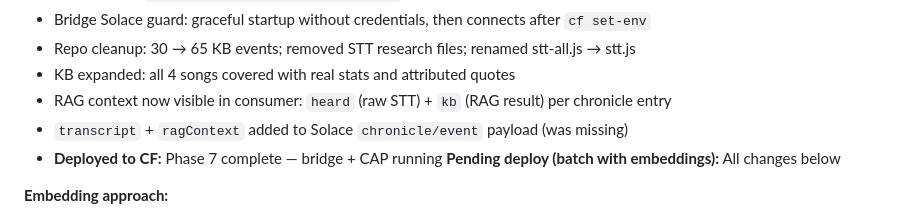
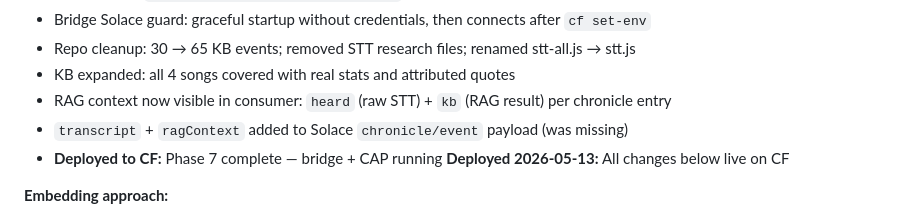
Before and after one commit to shahidla/MJ, a Markdown page: project_context.md, the part around the change. Rendered like a GitHub page.

Commit message:
Deploy complete 2026-05-13 — vector RAG + all fixes live on CF
Both apps deployed and smoke tested:
- Bridge: solace connected, transport=solace
- CAP: vector RAG working, emotion/country/lat returned correctly
  Test: 1968 MLK assassination -> emotion=tragedy loss country=US lat=35.1495

All pending changes now live:
- 64-event KB with factual corrections deployed to HANA
- Embeddings generated (OpenAI text-embedding-3-small 1536d) stored in HANA
- Vector cosine similarity RAG replacing keyword LIKE search
- country/lat/lng in Claude output schema and ChronicleEvents
- All 8 cognitive modes in consumer UI
- Dynamic emotion bars
- 10 code review fixes (ws dynamic, font, reconnect, actNumber etc)

Co-Authored-By: Claude Sonnet 4.6 <noreply@anthropic.com>

```diff
--- a/project_context.md
+++ b/project_context.md
@@ -730,7 +730,7 @@ Complete pass through all project files. Grouped by file and severity.
 - RAG context now visible in consumer: `heard` (raw STT) + `kb` (RAG result) per chronicle entry
 - `transcript` + `ragContext` added to Solace `chronicle/event` payload (was missing)
 - **Deployed to CF:** Phase 7 complete — bridge + CAP running
-**Pending deploy (batch with embeddings):** All changes below
+**Deployed 2026-05-13:** All changes below live on CF
 
 **Embedding approach:**
 - Model: OpenAI text-embedding-3-small (1536 dimensions)
```
